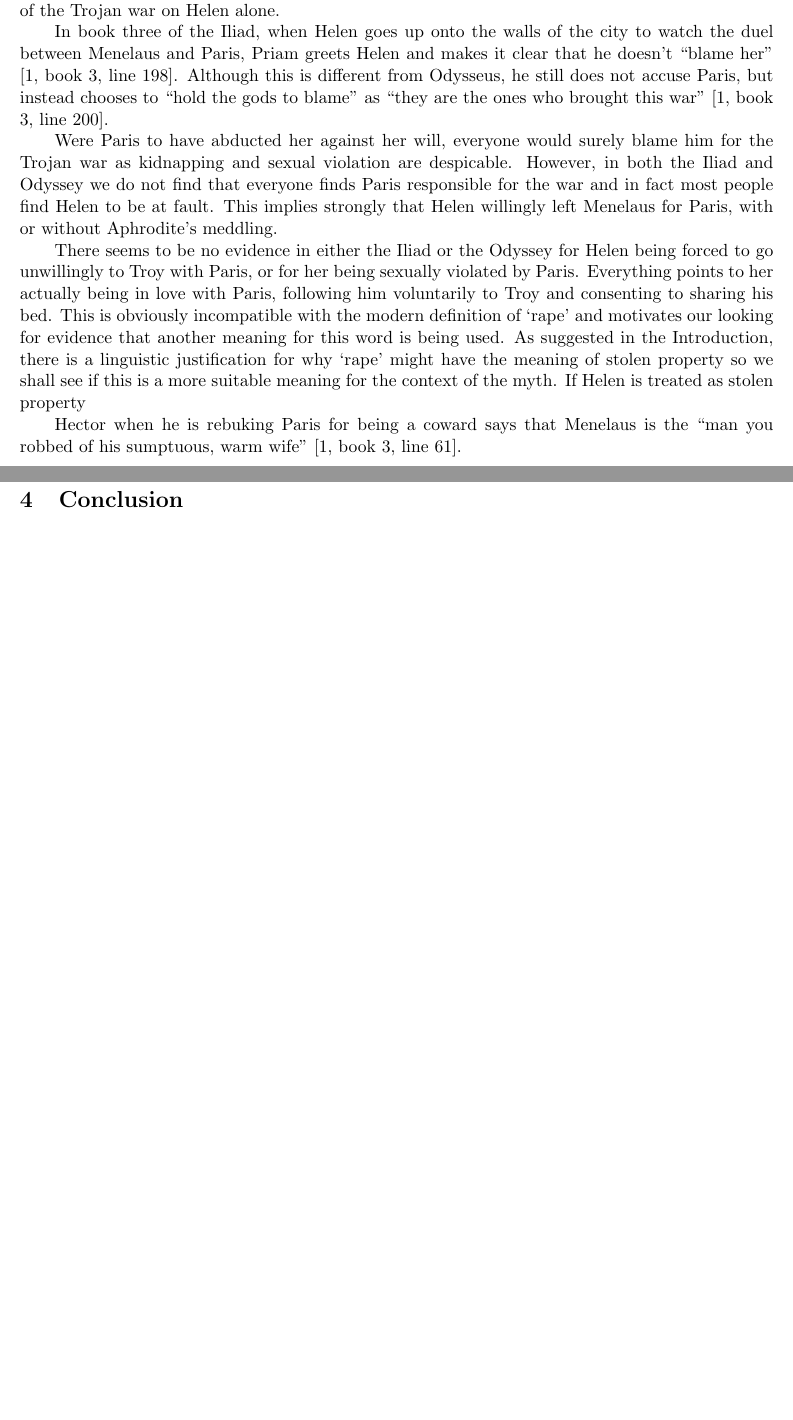
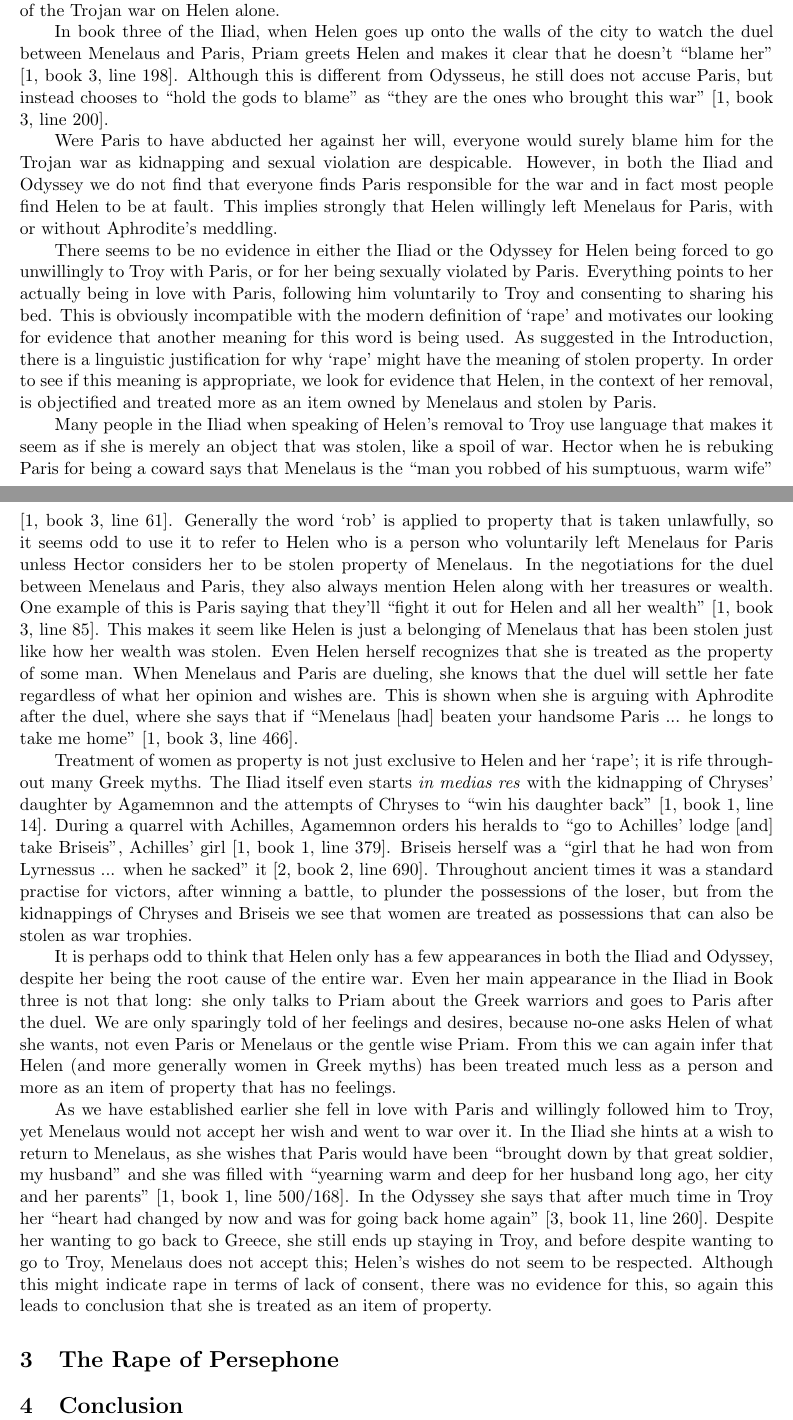
Before and after one commit to mileswu/cla-termpaper, a LaTeX paper (final.tex): two parts of pages 3 and 4 of 5, joined at a grey line, cut so that both start at the same text, the shorter picture padded with empty space. Compiled offline with pdfLaTeX.

Commit message:
finish homer

```diff
--- a/final.tex
+++ b/final.tex
@@ -85,32 +87,49 @@ This implies strongly that Helen willingly left Menelaus for Paris, with or with
 There seems to be no evidence in either the Iliad or the Odyssey for Helen being forced to go unwillingly to Troy with Paris, or for her being sexually violated by Paris.
 Everything points to her actually being in love with Paris, following him voluntarily to Troy and consenting to sharing his bed.
 This is obviously incompatible with the modern definition of `rape' and motivates our looking for evidence that another meaning for this word is being used.
-As suggested in the Introduction, there is a linguistic justification for why `rape' might have the meaning of stolen property so we shall see if this is a more suitable meaning for the context of the myth.
-If Helen is treated as stolen property
+As suggested in the Introduction, there is a linguistic justification for why `rape' might have the meaning of stolen property.
+In order to see if this meaning is appropriate, we look for evidence that Helen, in the context of her removal, is objectified and treated more as an item owned by Menelaus and stolen by Paris.
 
 %Property aspect
+Many people in the Iliad when speaking of Helen's removal to Troy use language that makes it seem as if she is merely an object that was stolen, like a spoil of war.
 Hector when he is rebuking Paris for being a coward says that Menelaus is the ``man you robbed of his sumptuous, warm wife'' \cite[book 3, line 61]{iliad}.
+Generally the word `rob' is applied to property that is taken unlawfully, so it seems odd to use it to refer to Helen who is a person who voluntarily left Menelaus for Paris unless Hector considers her to be stolen property of Menelaus.
+In the negotiations for the duel between Menelaus and Paris, they also always mention Helen along with her treasures or wealth.
+One example of this is Paris saying that they'll ``fight it out for Helen and all her wealth'' \cite[book 3, line 85]{iliad}.
+This makes it seem like Helen is just a belonging of Menelaus that has been stolen just like how her wealth was stolen.
+Even Helen herself recognizes that she is treated as the property of some man.
+When Menelaus and Paris are dueling, she knows that the duel will settle her fate regardless of what her opinion and wishes are.
+This is shown when she is arguing with Aphrodite after the duel, where she says that if ``Menelaus [had] beaten your handsome Paris ... he longs to take me home''  \cite[book 3, line 466]{iliad}.
 
-%Helen respects duel (b3, l309): cos she is wondering aphrodite's trickery in luring
+%Culture of kidnapping/trophies
+Treatment of women as property is not just exclusive to Helen and her `rape'; it is rife throughout many Greek myths.
+The Iliad itself even starts \emph{in medias res} with the kidnapping of Chryses' daughter by Agamemnon and the attempts of Chryses to ``win his daughter back'' \cite[book 1, line 14]{iliad}.
+During a quarrel with Achilles,  Agamemnon orders his heralds to ``go to Achilles' lodge [and] take Briseis'', Achilles' girl \cite[book 1, line 379]{iliad}.
+Briseis herself was a ``girl that he had won from Lyrnessus ... when he sacked'' it \cite[book 2, line 690]{iliad-rieu}.
+Throughout ancient times it was a standard practise for victors, after winning a battle, to plunder the possessions of the loser, but from the kidnappings of Chryses and Briseis we see that women are treated as possessions that can also be stolen as war trophies.
 
-%HECTOR iliad, book 3 line 61: ROBBED
-%Helen thinks very differently as she is sorry for war
+%Women's views/actions not important
+It is perhaps odd to think that Helen only has a few appearances in both the Iliad and Odyssey, despite her being the root cause of the entire war.
+Even her main appearance in the Iliad in Book three is not that long: she only talks to Priam about the Greek warriors and goes to Paris after the duel.
+We are only sparingly told of her feelings and desires, because no-one asks Helen of what she wants, not even Paris or Menelaus or the gentle wise Priam.
+From this we can again infer that Helen (and more generally women in Greek myths) has been treated much less as a person and more as an item of property that has no feelings.
 
-%Book 1: women as prizes or trophies
-
-%In the Odyssey, page 72, she wants to go back home. She has no choice in anything?
-
-%In fact, Helen has only a few appearances in both the Iliad and Odyssey, which is surprising when one considers that she is the root cause of the entire war. WOMEN ARENT IMPORTANT IN GREEK MYTHS?
-
+%evidence for wishes not respected
+As we have established earlier she fell in love with Paris and willingly followed him to Troy, yet Menelaus would not accept her wish and went to war over it.
+In the Iliad she hints at a wish to return to Menelaus, as she wishes that Paris would have been ``brought down by that great soldier, my husband'' and she was filled with ``yearning warm and deep for her husband long ago, her city and her parents'' \cite[book 1, line 500/168]{iliad}.
+In the Odyssey she says that after much time in Troy her ``heart had changed by now and was for going back home again'' \cite[book 11, line 260]{odyssey}.
+Despite her wanting to go back to Greece, she still ends up staying in Troy, and before despite wanting to go to Troy, Menelaus does not accept this; Helen's wishes do not seem to be respected.
+Although this might indicate rape in terms of lack of consent, there was no evidence for this, so again this leads to conclusion that she is treated as an item of property.
 
 %Preceptor suggestions
 %See what passages in particular talk about the removal of Helen to Troy and
 %how they talk about it.
-
 %Does Helen have an opinion about what her ``rape" means? Do the other characters like Priam or the other men of Troy in Book 3 of the Iliad?
 
+\section{The Rape of Persephone}
+%Intro about Persephone?
 
-\section{The Rape of Persephone}
+
 
 
 \section{Conclusion}
```
Also changed, not shown: final.tex (2 more changed lines).
